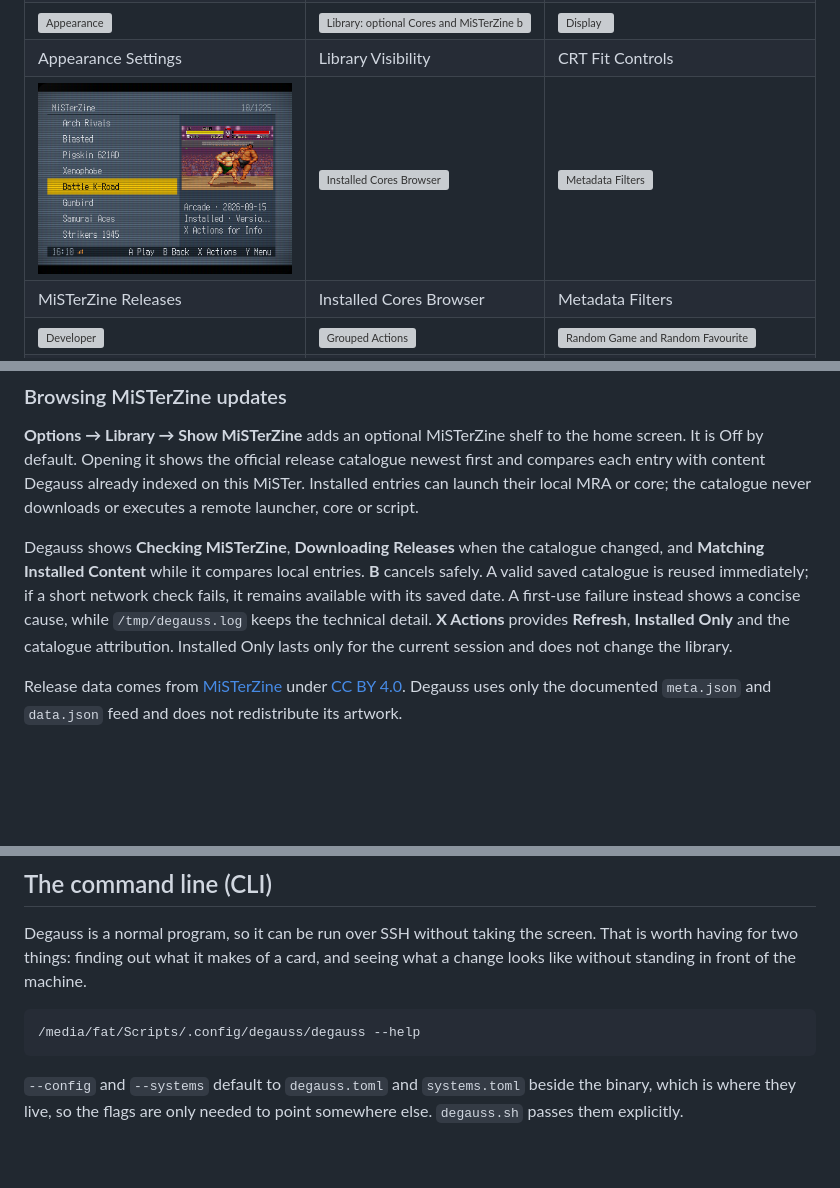
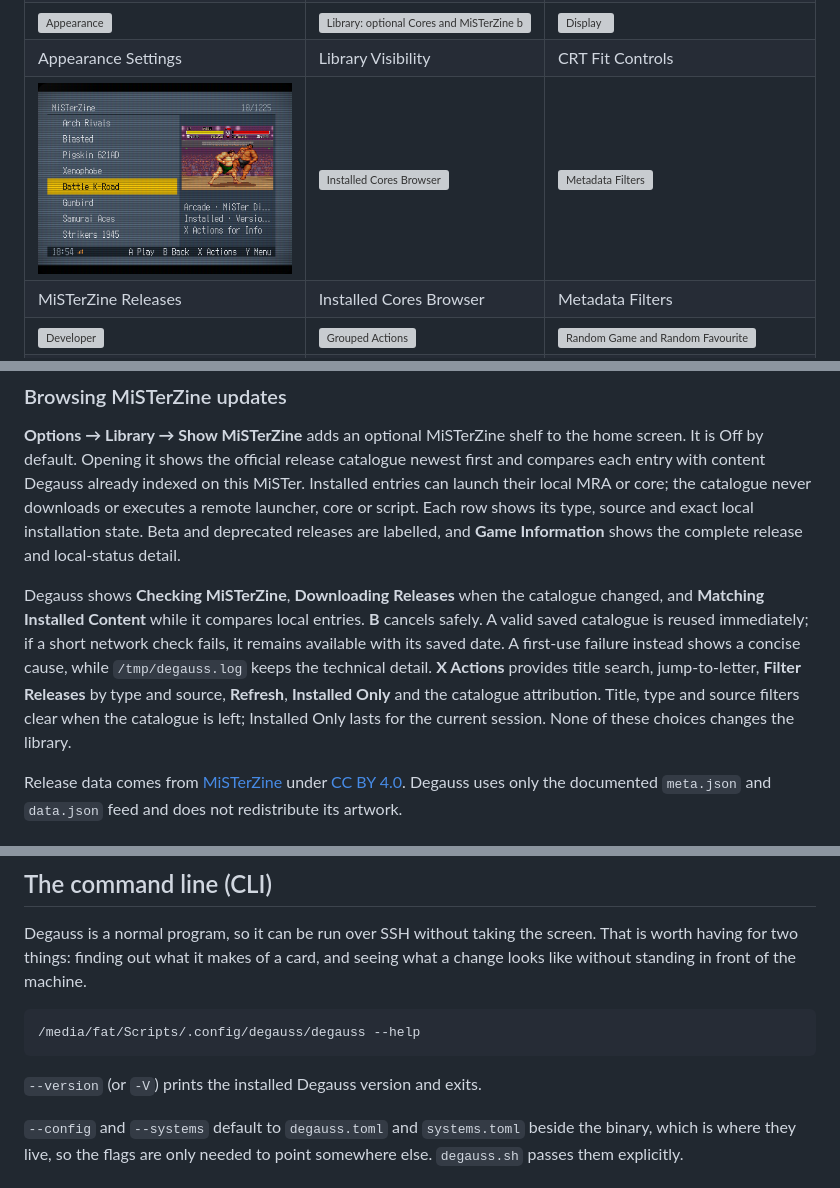
Before and after one commit to giancarloerra/Degauss, a Markdown page: README.md, 3 parts joined by grey strips. Rendered like a GitHub page; pictures changed too: docs/screenshots/0.8.0/04-misterzine.png; blank space fills up the shorter version; grey boxes are pictures that could not be loaded.

Commit message:
Complete Game and Watch and MiSTerZine support

````diff
--- a/README.md
+++ b/README.md
@@ -220,15 +220,20 @@ the home screen. It is Off by default. Opening it shows the official release
 catalogue newest first and compares each entry with content Degauss already
 indexed on this MiSTer. Installed entries can launch their local MRA or core;
 the catalogue never downloads or executes a remote launcher, core or script.
+Each row shows its type, source and exact local installation state. Beta and
+deprecated releases are labelled, and **Game Information** shows the complete
+release and local-status detail.
 
 Degauss shows **Checking MiSTerZine**, **Downloading Releases** when the
 catalogue changed, and **Matching Installed Content** while it compares local
 entries. **B** cancels safely. A valid saved catalogue is reused immediately;
 if a short network check fails, it remains available with its saved date. A
 first-use failure instead shows a concise cause, while `/tmp/degauss.log` keeps
-the technical detail. **X Actions** provides **Refresh**, **Installed Only** and
-the catalogue attribution. Installed Only lasts only for the current session
-and does not change the library.
+the technical detail. **X Actions** provides title search, jump-to-letter,
+**Filter Releases** by type and source, **Refresh**, **Installed Only** and the
+catalogue attribution. Title, type and source filters clear when the catalogue
+is left; Installed Only lasts for the current session. None of these choices
+changes the library.
 
 Release data comes from [MiSTerZine](https://misterzine.fyi) under
 [CC BY 4.0](https://creativecommons.org/licenses/by/4.0/). Degauss uses only
@@ -1805,6 +1810,8 @@ machine.
 /media/fat/Scripts/.config/degauss/degauss --help
 ```
 
+`--version` (or `-V`) prints the installed Degauss version and exits.
+
 `--config` and `--systems` default to `degauss.toml` and `systems.toml`
 beside the binary, which is where they live, so the flags are only needed
 to point somewhere else. `degauss.sh` passes them explicitly.
````
Also changed, not shown: 11 other files.
